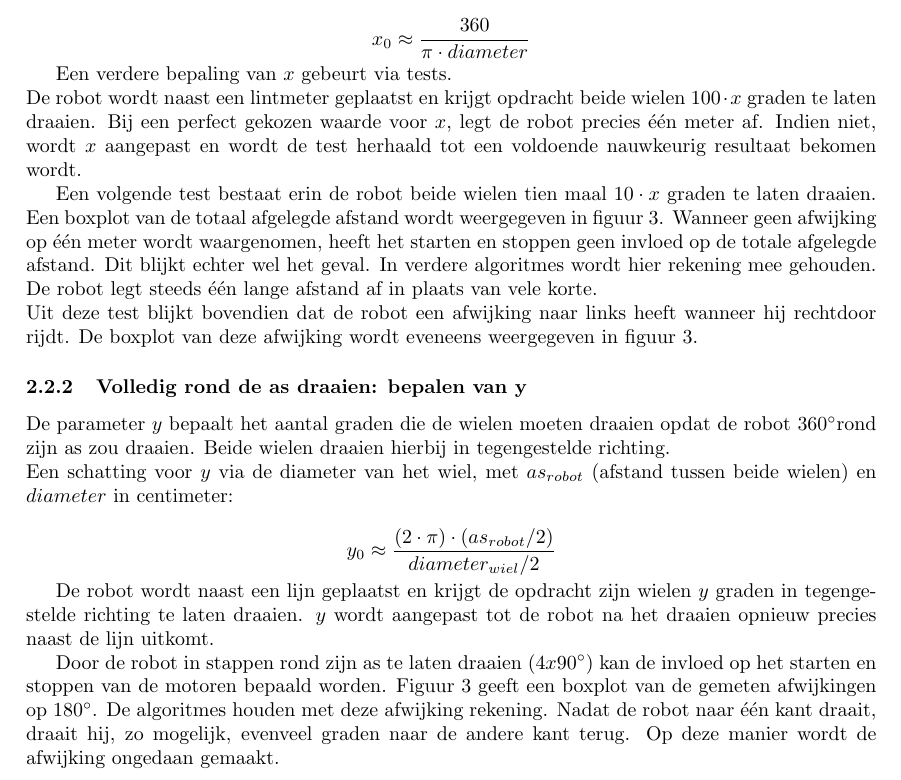
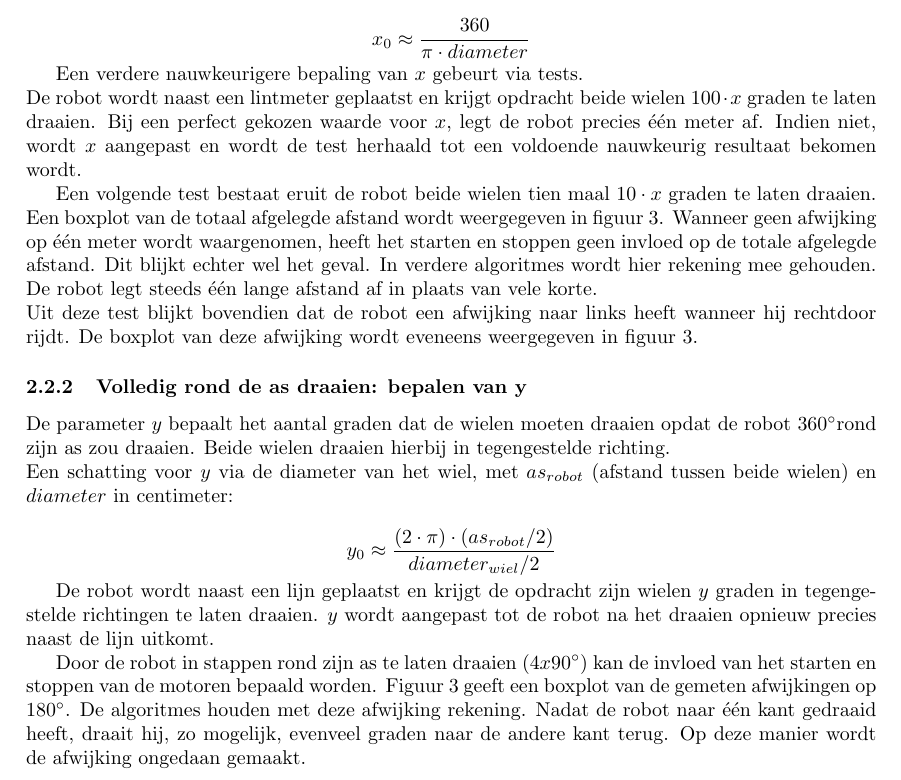
Before and after one commit to toonn/SilverSurfer, a LaTeX document (SilverSurferVerslag/Verslag demo 3/Verslag Demo 3.tex): part of page 5 of 15, cut so that both start at the same text. Compiled offline with pdfLaTeX.

Commit message:
Verslag: calibratie nagelezen

```diff
--- a/SilverSurferVerslag/Verslag demo 3/Verslag Demo 3.tex
+++ b/SilverSurferVerslag/Verslag demo 3/Verslag Demo 3.tex
@@ -151,29 +151,29 @@ Een schatting voor $x$ via de $diameter$ (in centimeter) gebeurt als volgt:
 x_{0} \approx \frac{360}{\pi \cdot diameter}
 \end{equation*}
 
-Een verdere bepaling van $x$ gebeurt via tests.\\
+Een verdere nauwkeurigere bepaling van $x$ gebeurt via tests.\\
 De robot wordt naast een lintmeter geplaatst en krijgt opdracht beide wielen $100 \cdot x$ graden te laten draaien. Bij een perfect gekozen waarde voor $x$, legt de robot precies \'e\'en meter af. Indien niet, wordt $x$ aangepast en wordt de test herhaald tot een voldoende nauwkeurig resultaat bekomen wordt.
 % ONTBREEKT: x0 + afwijking op 1m; x1 + afwijking; x2 + afwijking + ...
 
-Een volgende test bestaat erin de robot beide wielen tien maal $10 \cdot x$ graden te laten draaien. Een boxplot van de totaal afgelegde afstand wordt weergegeven in figuur \ref{fig:calibM}. Wanneer geen afwijking op \'e\'en meter wordt waargenomen, heeft het starten en stoppen geen invloed op de totale afgelegde afstand. Dit blijkt echter wel het geval. In verdere algoritmes wordt hier rekening mee gehouden. De robot legt steeds \'e\'en lange afstand af in plaats van vele korte.\\
+Een volgende test bestaat eruit de robot beide wielen tien maal $10 \cdot x$ graden te laten draaien. Een boxplot van de totaal afgelegde afstand wordt weergegeven in figuur \ref{fig:calibM}. Wanneer geen afwijking op \'e\'en meter wordt waargenomen, heeft het starten en stoppen geen invloed op de totale afgelegde afstand. Dit blijkt echter wel het geval. In verdere algoritmes wordt hier rekening mee gehouden. De robot legt steeds \'e\'en lange afstand af in plaats van vele korte.\\
 Uit deze test blijkt bovendien dat de robot een afwijking naar links heeft wanneer hij rechtdoor rijdt. De boxplot van deze afwijking wordt eveneens weergegeven in figuur \ref{fig:calibM}.
 % ONTBREEKT: MEETWAARDEN VAN 1x100CM ter vergelijking
 
 
 \subsubsection{Volledig rond de as draaien: bepalen van y} % 3 te weinig meetwaarden
 \label{ssec:calibMy}
-De parameter $y$ bepaalt het aantal graden die de wielen moeten draaien opdat de robot 360\degree rond zijn as zou draaien. Beide wielen draaien hierbij in tegengestelde richting.\\
+De parameter $y$ bepaalt het aantal graden dat de wielen moeten draaien opdat de robot 360\degree rond zijn as zou draaien. Beide wielen draaien hierbij in tegengestelde richting.\\
 Een schatting voor $y$ via de diameter van het wiel, met $as_{robot}$ (afstand tussen beide wielen) en $diameter$ in centimeter:
 
 \begin{equation*}
 y_{0} \approx \frac{(2 \cdot \pi) \cdot (as_{robot}/2)}{diameter_{wiel}/2}
 \end{equation*}
 
-De robot wordt naast een lijn geplaatst en krijgt de opdracht zijn wielen $y$ graden in tegengestelde richting te laten draaien. $y$ wordt aangepast tot de robot na het draaien opnieuw precies naast de lijn uitkomt.
+De robot wordt naast een lijn geplaatst en krijgt de opdracht zijn wielen $y$ graden in tegengestelde richtingen te laten draaien. $y$ wordt aangepast tot de robot na het draaien opnieuw precies naast de lijn uitkomt.
 % ONTBREEKT: y0 + afwijking op 360°; y1 + afwijking; y2 + afwijking + ...
 
 
-Door de robot in stappen rond zijn as te laten draaien ($4x90\degree$) kan de invloed op het starten en stoppen van de motoren bepaald worden. Figuur \ref{fig:calibM} geeft een boxplot van de gemeten afwijkingen op 180\degree. De algoritmes houden met deze afwijking rekening. Nadat de robot naar \'e\'en kant draait, draait hij, zo mogelijk, evenveel graden naar de andere kant terug. Op deze manier wordt de afwijking ongedaan gemaakt.
+Door de robot in stappen rond zijn as te laten draaien ($4x90\degree$) kan de invloed van het starten en stoppen van de motoren bepaald worden. Figuur \ref{fig:calibM} geeft een boxplot van de gemeten afwijkingen op 180\degree. De algoritmes houden met deze afwijking rekening. Nadat de robot naar \'e\'en kant gedraaid heeft, draait hij, zo mogelijk, evenveel graden naar de andere kant terug. Op deze manier wordt de afwijking ongedaan gemaakt.
 % ONTBREEKT: MEETWAARDEN VAN 1x180° ter vergelijking
 
 
```
Also changed, not shown: SilverSurferVerslag/Verslag demo 3/Verslag Demo 3.tex (4 more changed lines).
